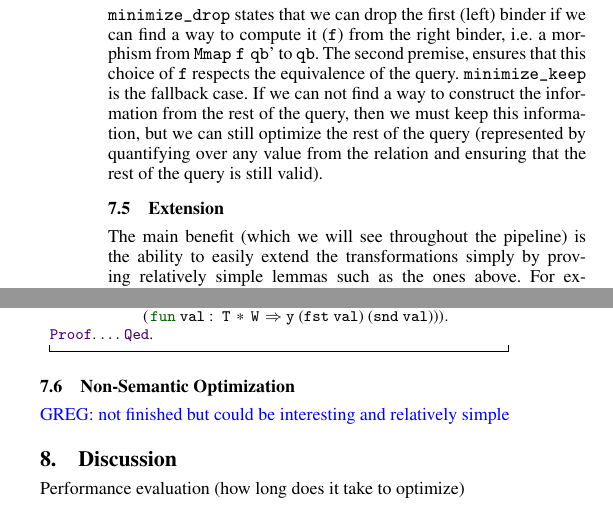
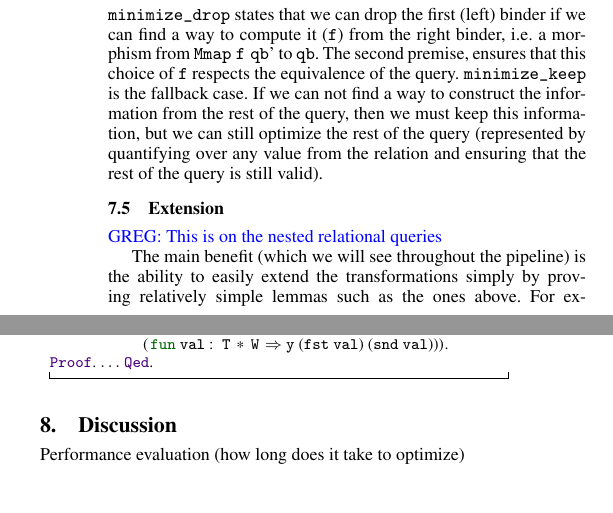
Before and after one commit to gmalecha/semantic-query, a LaTeX paper (paper/coqsem.tex): two parts of the columns of page 8 of 9, joined at a grey line, cut so that both start at the same text. Compiled offline with pdfLaTeX; a missing font is replaced by an installed copy or a similar font.

Commit message:
revision.

```diff
--- a/paper/coqsem.tex
+++ b/paper/coqsem.tex
@@ -1195,6 +1195,9 @@ If we can not find a way to construct the information from the rest of the query
 %% \greg{Note, this is a bit incomplete because the current automation does not allow backwards minimization}
 
 \subsection{Extension}
+
+\greg{This is on the nested relational queries}
+
 The main benefit (which we will see throughout the pipeline) is the ability to easily extend the transformations simply by proving relatively simple lemmas such as the ones above.
 For example, the above \coqe{normal_pull_plus} is not sufficient to handle nested queries where \coqe{x} could depend on the values that were previously bound.
 Normally, supporting this type of term manipulation would be quite painful since we would need to track the number of binders that we are under or generate fresh names.
@@ -1211,8 +1214,8 @@ Proof. ... Qed.
 \end{coq}
 
 
-\subsection{Non-Semantic Optimization}
-\greg{not finished but could be interesting and relatively simple}
+%% \subsection{Non-Semantic Optimization}
+%% \greg{not finished but could be interesting and relatively simple}
 
 \section{Discussion}
 
```
